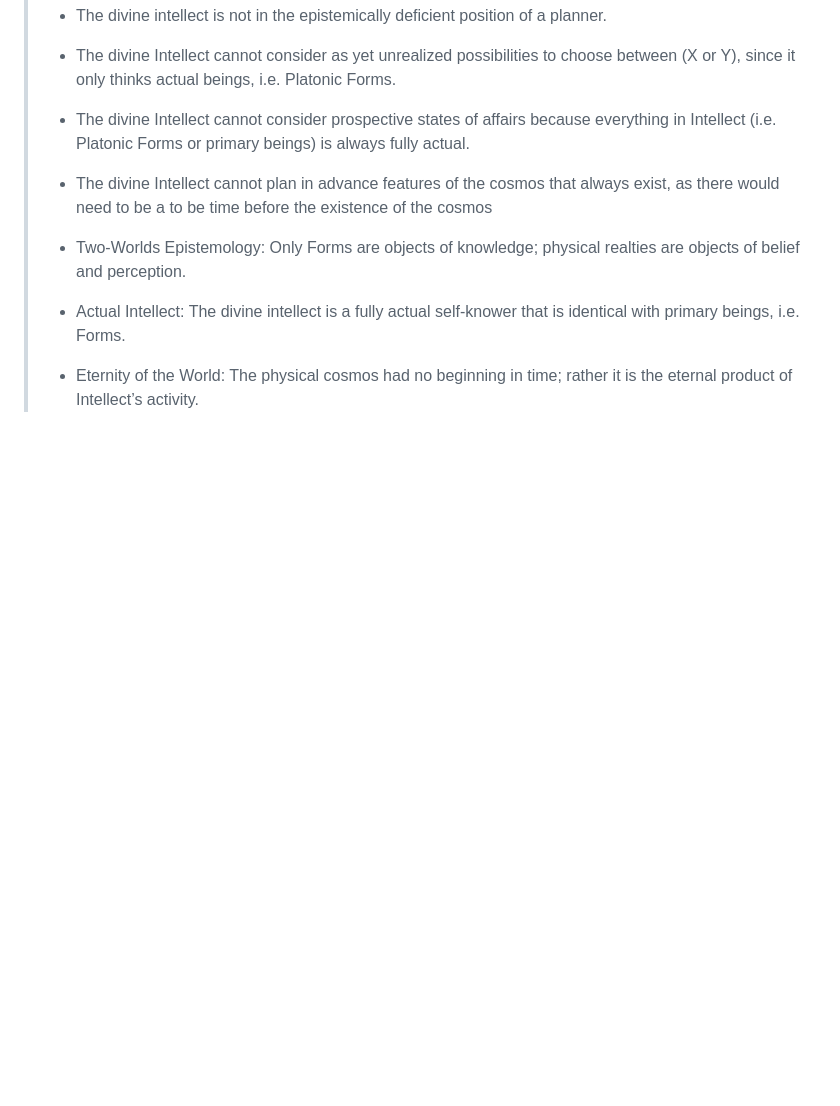
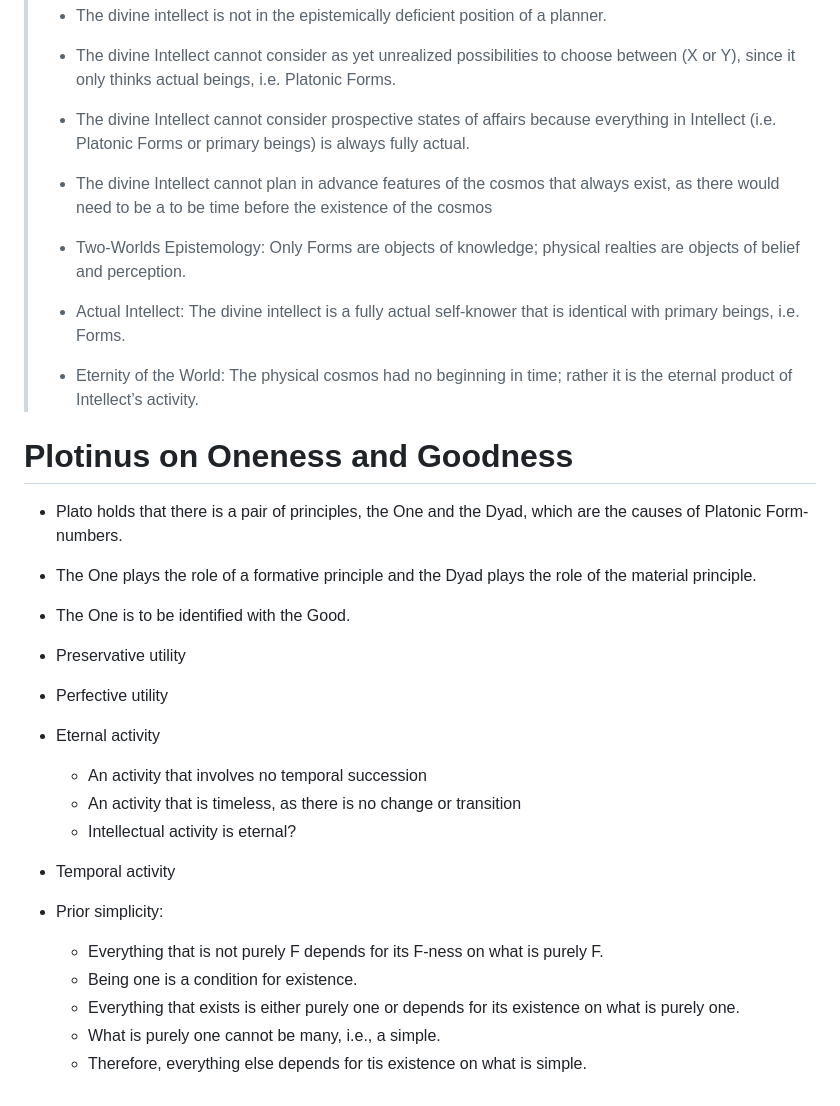
Before and after one commit to runxiyu/philo, a Markdown page: notes/clph/plotinus.md, the part around the change. Rendered like a GitHub page; blank space fills up the shorter version.

Commit message:
more plotinus

```diff
--- a/notes/clph/plotinus.md
+++ b/notes/clph/plotinus.md
@@ -92,5 +92,31 @@ Plotinus's arguments against divine planning
 > * Eternity of the World: The physical cosmos had no beginning in time; rather
 >   it is the eternal product of Intellect’s activity.
 
+# Plotinus on Oneness and Goodness
+
+* Plato holds that there is a pair of principles, the One and the Dyad, which
+  are the causes of Platonic Form-numbers.
+* The One plays the role of a formative principle and the Dyad plays the role
+  of the material principle.
+* The One is to be identified with the Good.
+
+* Preservative utility
+* Perfective utility
+
+* Eternal activity
+  * An activity that involves no temporal succession
+  * An activity that is timeless, as there is no change or transition
+  * Intellectual activity is eternal?
+* Temporal activity
+
+* Prior simplicity:
+  * Everything that is not purely F depends for its F-ness on what is purely F.
+  * Being one is a condition for existence.
+  * Everything that exists is either purely one or depends for its existence on
+    what is purely one.
+  * What is purely one cannot be many, i.e., a simple.
+  * Therefore, everything else depends for tis existence on what is simple.
+
+
 <!-- tw=80
 -->
```
